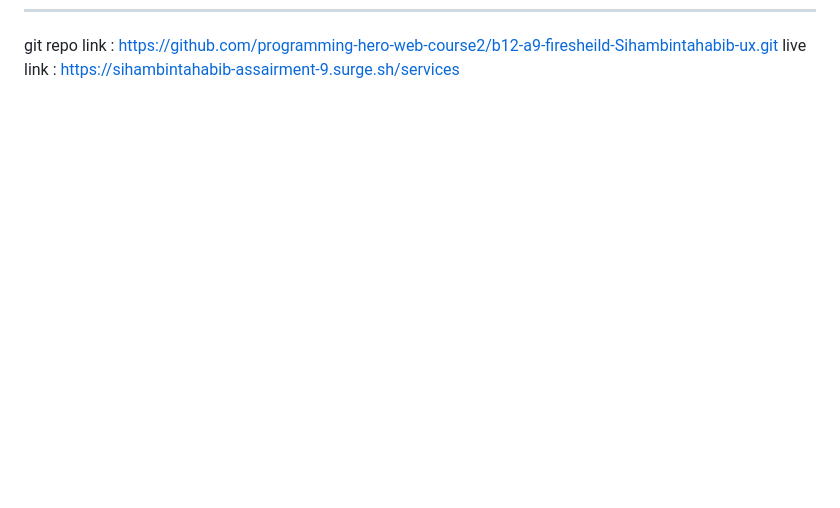
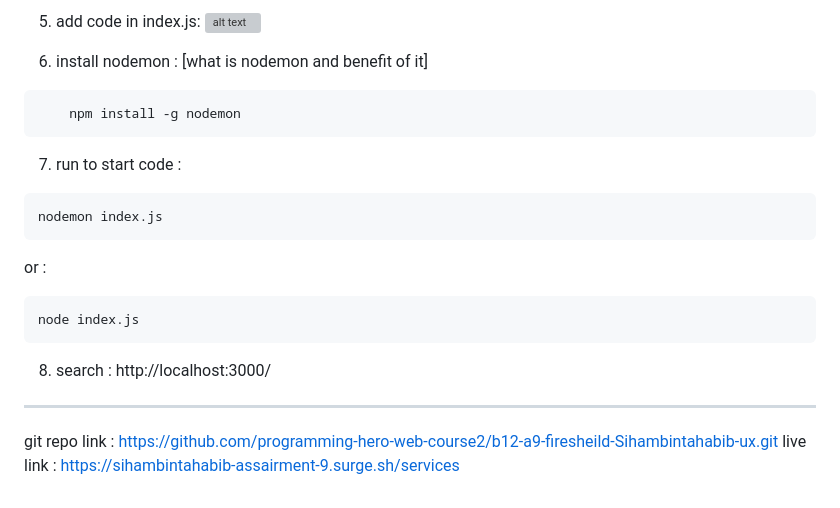
Before and after one commit to Sihambintahabib-ux/git-page-set-up-, a Markdown page: README.MD, the part around one of its changes. Rendered like a GitHub page; blank space fills up the shorter version; grey boxes are pictures that could not be loaded.

````diff
--- a/README.MD
+++ b/README.MD
@@ -249,5 +312,28 @@ git....push --force
+5. add code in index.js:
+![alt text](image.png)
+
+6. install nodemon : [what is nodemon and benefit of it]
+```
+    npm install -g nodemon
+```
+
+7. run to start code :
+```
+nodemon index.js
+```
+or :
+```
+node index.js
+```
+
+8. search : http://localhost:3000/
 
 
 
-git repo link  : https://github.com/programming-hero-web-course2/b12-a9-firesheild-Sihambintahabib-ux.git
-live link :  https://sihambintahabib-assairment-9.surge.sh/services
+
+
+
+---
+
+git repo link : https://github.com/programming-hero-web-course2/b12-a9-firesheild-Sihambintahabib-ux.git
+live link : https://sihambintahabib-assairment-9.surge.sh/services
````
Also changed, not shown: other parts of README.MD (+74 -11 lines).
